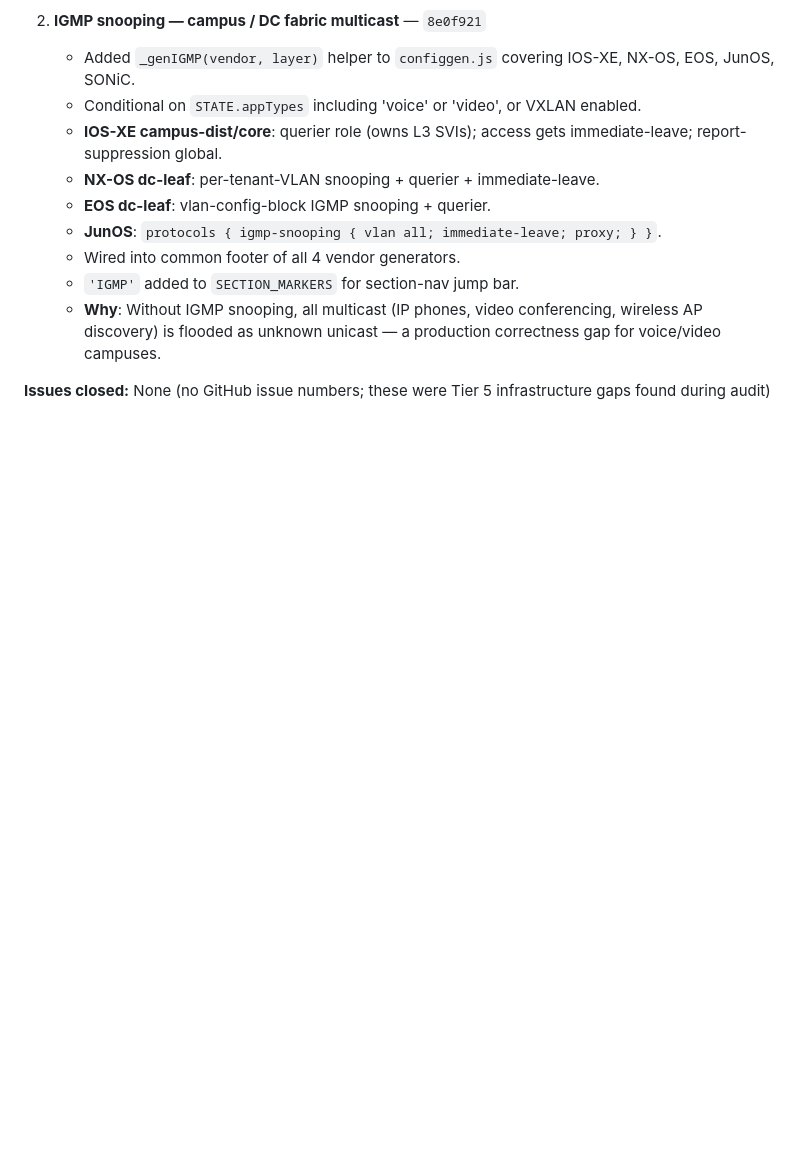
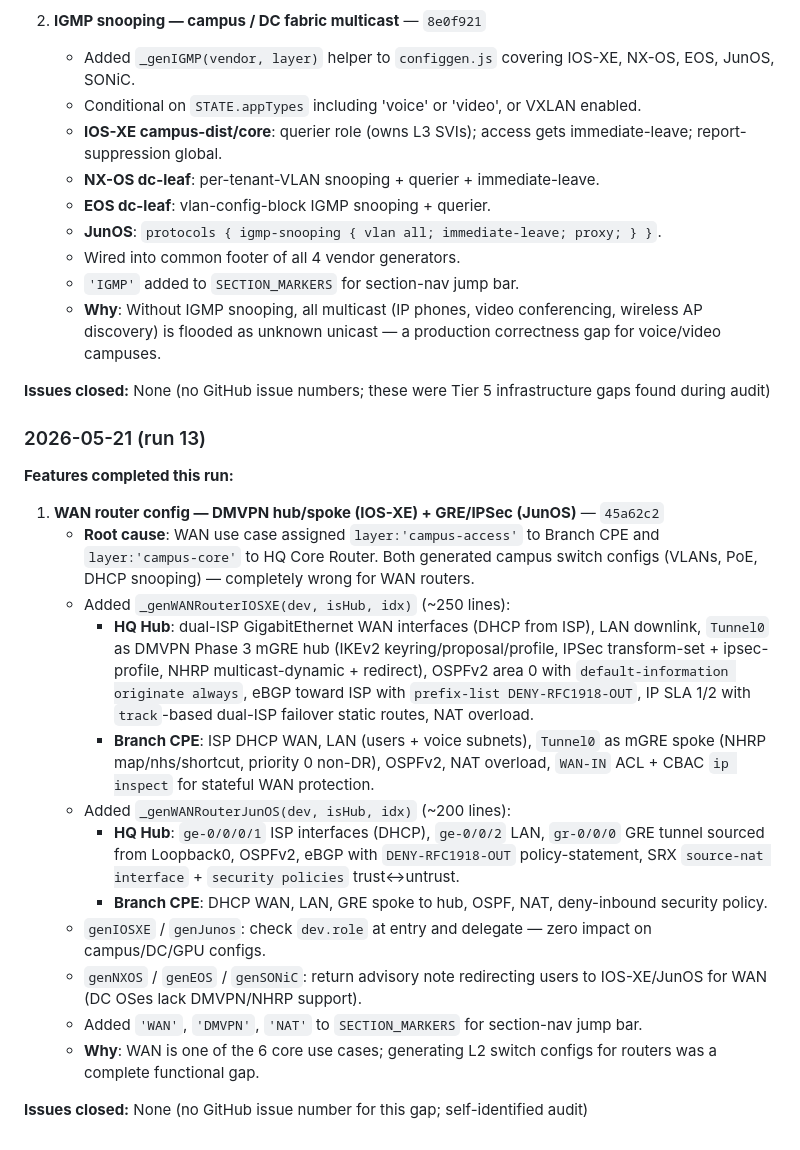
Before and after one commit to Amit33-design/Network-Automation, a Markdown page: AGENT_ROADMAP.md, the part around the change. GitHub-like rendering; blank space fills up the shorter version.

Commit message:
chore: log WAN router config feature in AGENT_ROADMAP.md (run 13)
https://claude.ai/code/session_01TsBTodHMxmZMWfDTdBTthn

```diff
--- a/AGENT_ROADMAP.md
+++ b/AGENT_ROADMAP.md
@@ -533,3 +533,22 @@ The agent should aim to complete **1-2 full features** per 5-hour run, not start
    - **Why**: Without IGMP snooping, all multicast (IP phones, video conferencing, wireless AP discovery) is flooded as unknown unicast — a production correctness gap for voice/video campuses.
 
 **Issues closed:** None (no GitHub issue numbers; these were Tier 5 infrastructure gaps found during audit)
+
+### 2026-05-21 (run 13)
+
+**Features completed this run:**
+
+1. **WAN router config — DMVPN hub/spoke (IOS-XE) + GRE/IPSec (JunOS)** — `45a62c2`
+   - **Root cause**: WAN use case assigned `layer:'campus-access'` to Branch CPE and `layer:'campus-core'` to HQ Core Router. Both generated campus switch configs (VLANs, PoE, DHCP snooping) — completely wrong for WAN routers.
+   - Added `_genWANRouterIOSXE(dev, isHub, idx)` (~250 lines):
+     - **HQ Hub**: dual-ISP GigabitEthernet WAN interfaces (DHCP from ISP), LAN downlink, `Tunnel0` as DMVPN Phase 3 mGRE hub (IKEv2 keyring/proposal/profile, IPSec transform-set + ipsec-profile, NHRP multicast-dynamic + redirect), OSPFv2 area 0 with `default-information originate always`, eBGP toward ISP with `prefix-list DENY-RFC1918-OUT`, IP SLA 1/2 with `track`-based dual-ISP failover static routes, NAT overload.
+     - **Branch CPE**: ISP DHCP WAN, LAN (users + voice subnets), `Tunnel0` as mGRE spoke (NHRP map/nhs/shortcut, priority 0 non-DR), OSPFv2, NAT overload, `WAN-IN` ACL + CBAC `ip inspect` for stateful WAN protection.
+   - Added `_genWANRouterJunOS(dev, isHub, idx)` (~200 lines):
+     - **HQ Hub**: `ge-0/0/0/1` ISP interfaces (DHCP), `ge-0/0/2` LAN, `gr-0/0/0` GRE tunnel sourced from Loopback0, OSPFv2, eBGP with `DENY-RFC1918-OUT` policy-statement, SRX `source-nat interface` + `security policies` trust↔untrust.
+     - **Branch CPE**: DHCP WAN, LAN, GRE spoke to hub, OSPF, NAT, deny-inbound security policy.
+   - `genIOSXE` / `genJunos`: check `dev.role` at entry and delegate — zero impact on campus/DC/GPU configs.
+   - `genNXOS` / `genEOS` / `genSONiC`: return advisory note redirecting users to IOS-XE/JunOS for WAN (DC OSes lack DMVPN/NHRP support).
+   - Added `'WAN'`, `'DMVPN'`, `'NAT'` to `SECTION_MARKERS` for section-nav jump bar.
+   - **Why**: WAN is one of the 6 core use cases; generating L2 switch configs for routers was a complete functional gap.
+
+**Issues closed:** None (no GitHub issue number for this gap; self-identified audit)
```
